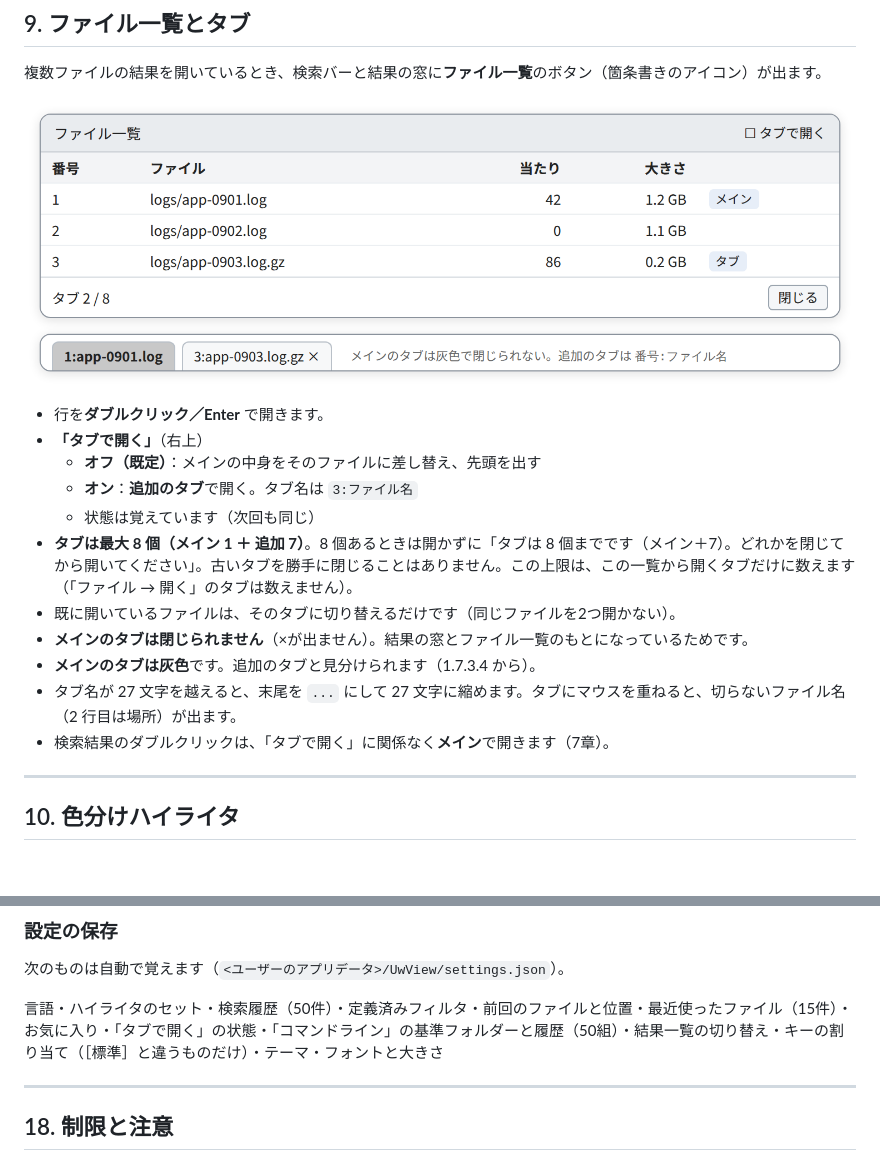
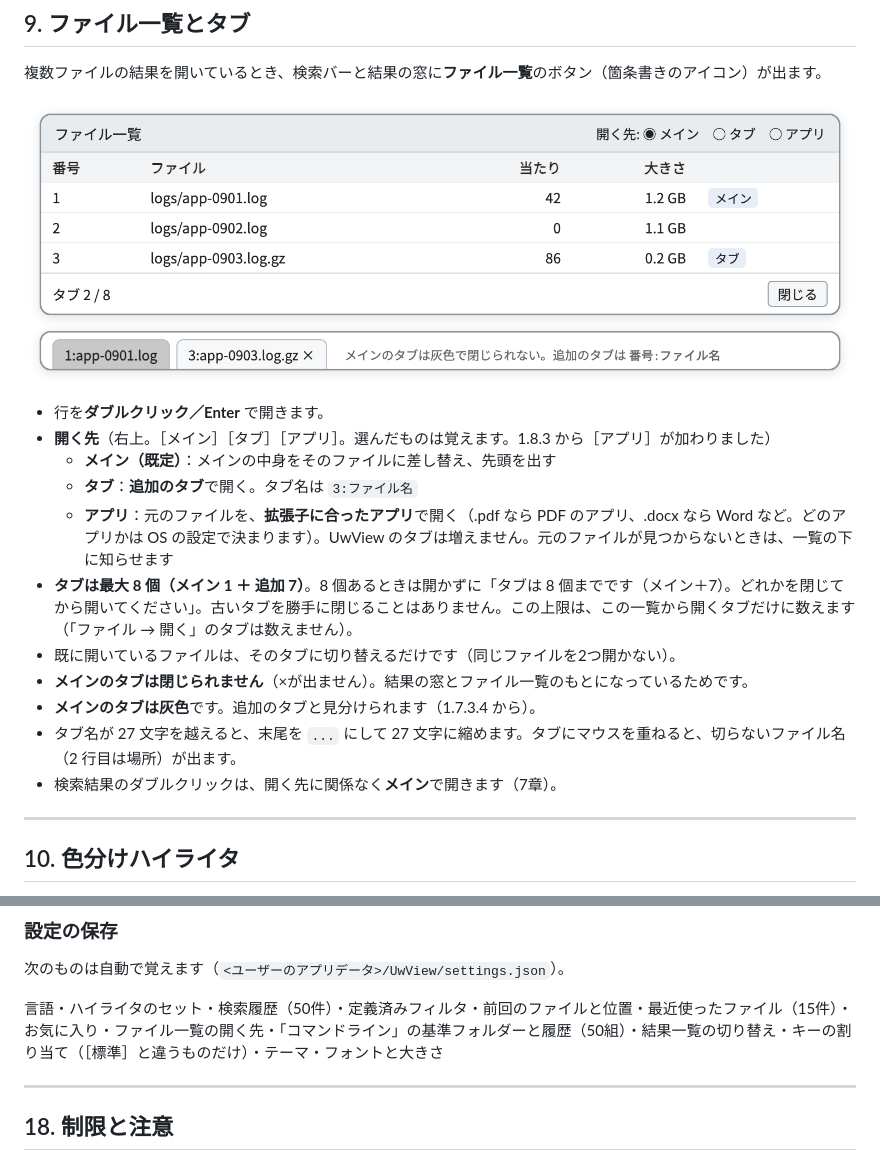
Before and after one commit to amru195704/UwView, a Markdown page: 2-doc/UwView_操作マニュアル.md, 2 parts joined by grey strips. Drawn GitHub-style; pictures changed too: 2-doc/images/uvf-gui-filelist.png; blank space fills up the shorter version.

```diff
--- a/2-doc/UwView_操作マニュアル.md
+++ b/2-doc/UwView_操作マニュアル.md
@@ -302,16 +302,16 @@ uvf 'logs/**/*.log' timeout -i -open
 ![ファイル一覧とタブ（模式図）](images/uvf-gui-filelist.png)
 
 - 行を**ダブルクリック／Enter** で開きます。
-- **「タブで開く」**（右上）
-  - **オフ（既定）**：メインの中身をそのファイルに差し替え、先頭を出す
-  - **オン**：**追加のタブ**で開く。タブ名は `3:ファイル名`
-  - 状態は覚えています（次回も同じ）
+- **開く先**（右上。［メイン］［タブ］［アプリ］。選んだものは覚えます。1.8.3 から［アプリ］が加わりました）
+  - **メイン（既定）**：メインの中身をそのファイルに差し替え、先頭を出す
+  - **タブ**：**追加のタブ**で開く。タブ名は `3:ファイル名`
+  - **アプリ**：元のファイルを、**拡張子に合ったアプリ**で開く（.pdf なら PDF のアプリ、.docx なら Word など。どのアプリかは OS の設定で決まります）。UwView のタブは増えません。元のファイルが見つからないときは、一覧の下に知らせます
 - **タブは最大 8 個（メイン 1 ＋ 追加 7）**。8 個あるときは開かずに「タブは 8 個までです（メイン＋7）。どれかを閉じてから開いてください」。古いタブを勝手に閉じることはありません。この上限は、この一覧から開くタブだけに数えます（「ファイル → 開く」のタブは数えません）。
 - 既に開いているファイルは、そのタブに切り替えるだけです（同じファイルを2つ開かない）。
 - **メインのタブは閉じられません**（×が出ません）。結果の窓とファイル一覧のもとになっているためです。
 - **メインのタブは灰色**です。追加のタブと見分けられます（1.7.3.4 から）。
 - タブ名が 27 文字を越えると、末尾を `...` にして 27 文字に縮めます。タブにマウスを重ねると、切らないファイル名（2 行目は場所）が出ます。
-- 検索結果のダブルクリックは、「タブで開く」に関係なく**メイン**で開きます（7章）。
+- 検索結果のダブルクリックは、開く先に関係なく**メイン**で開きます（7章）。
 
 ---
 
@@ -568,7 +568,7 @@ gz・bz2・xz・lzma・zstd のファイルを開くと、開き方を聞きま
 
 次のものは自動で覚えます（`<ユーザーのアプリデータ>/UwView/settings.json`）。
 
-言語・ハイライタのセット・検索履歴（50件）・定義済みフィルタ・前回のファイルと位置・最近使ったファイル（15件）・お気に入り・「タブで開く」の状態・「コマンドライン」の基準フォルダーと履歴（50組）・結果一覧の切り替え・キーの割り当て（［標準］と違うものだけ）・テーマ・フォントと大きさ
+言語・ハイライタのセット・検索履歴（50件）・定義済みフィルタ・前回のファイルと位置・最近使ったファイル（15件）・お気に入り・ファイル一覧の開く先・「コマンドライン」の基準フォルダーと履歴（50組）・結果一覧の切り替え・キーの割り当て（［標準］と違うものだけ）・テーマ・フォントと大きさ
 
 ---
 
```
Also changed, not shown: 7 other files.
